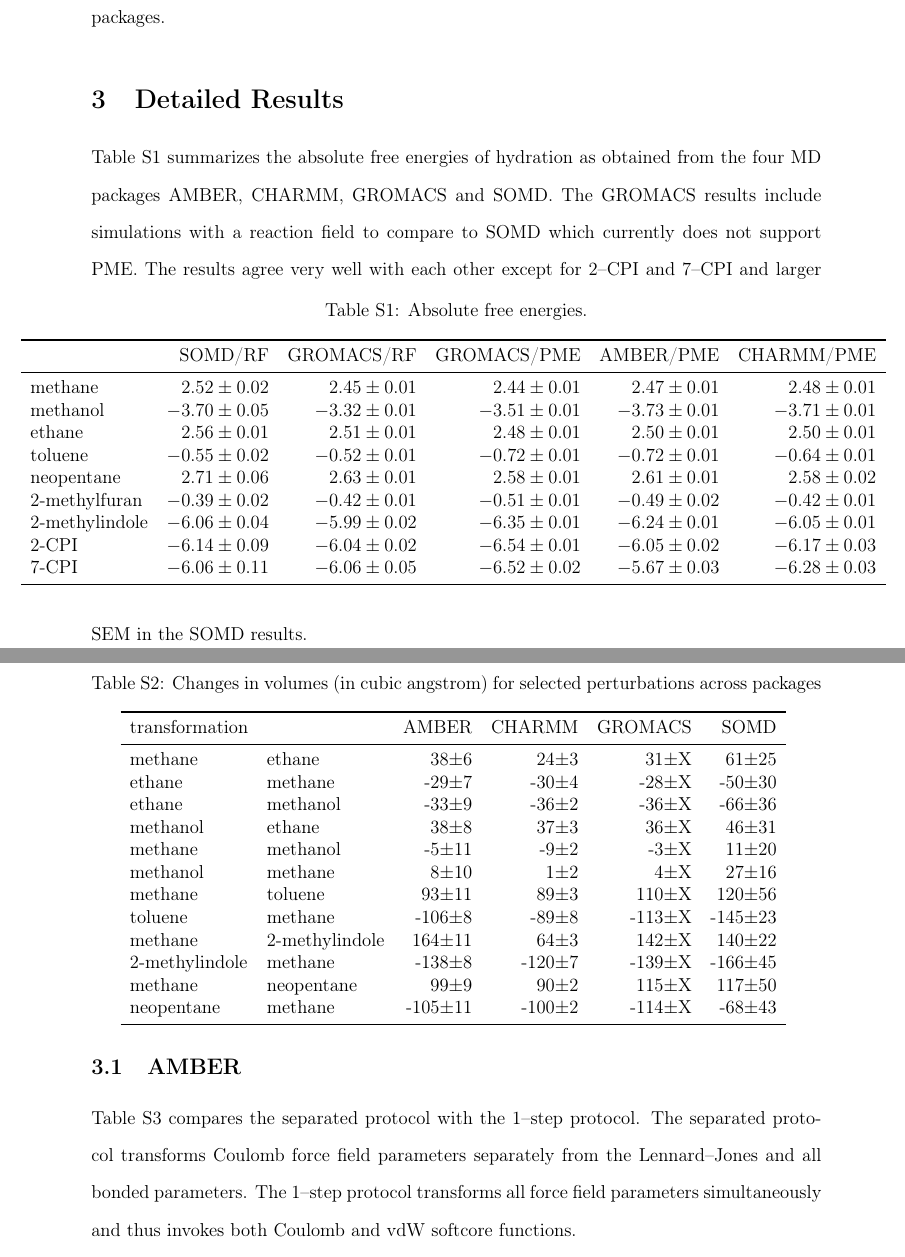
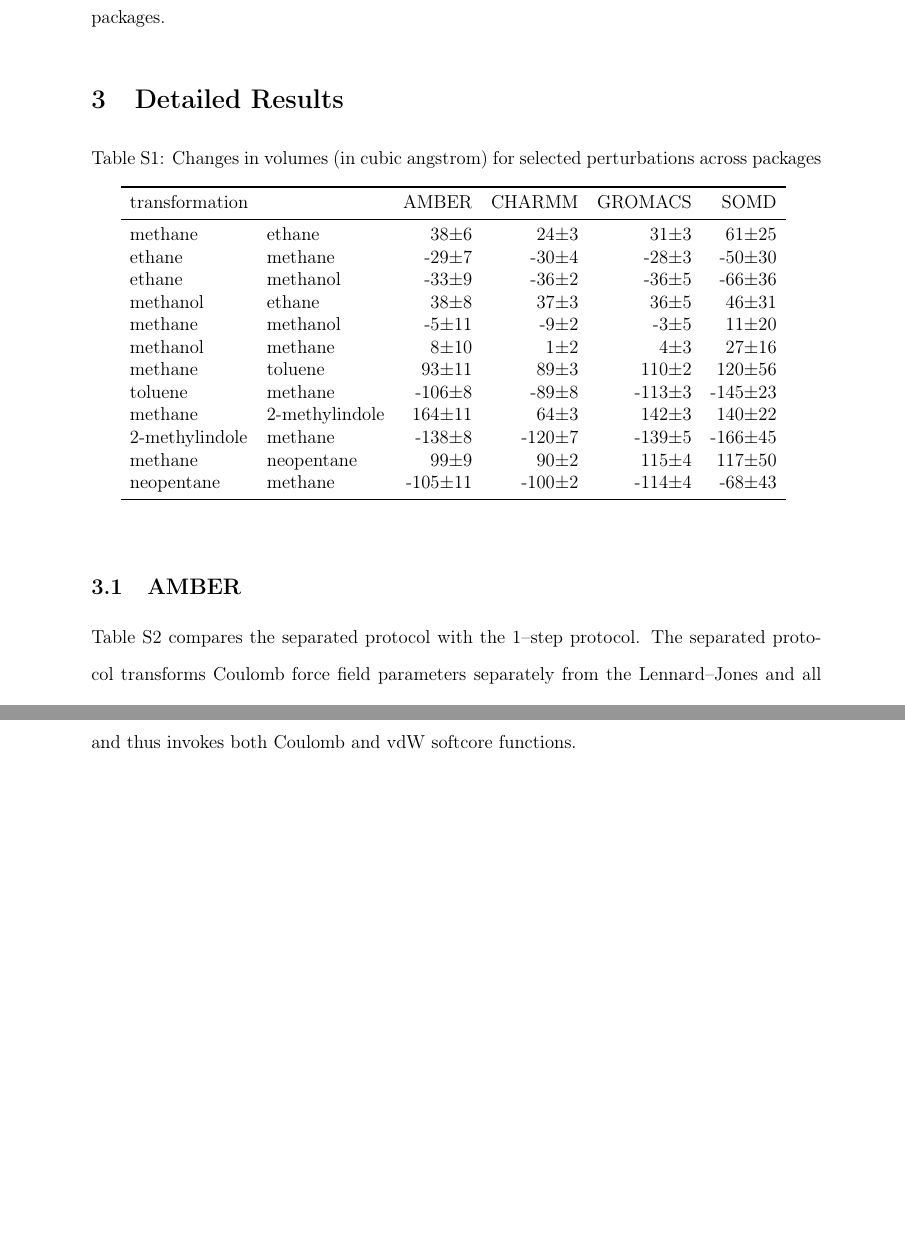
Before and after one commit to MobleyLab/relative-solvation-paper, a LaTeX paper (SI.tex): two parts of pages 6 and 7 of 19 before the commit and two parts of pages 6 and 7 of 18 after it, joined at a grey line, cut so that both start at the same text, the shorter picture padded with empty space. Compiled offline with pdfLaTeX; a LaTeX package or settings file that is missing is left out.

Commit message:
minor typos fixed

```diff
--- a/SI.tex
+++ b/SI.tex
@@ -253,47 +253,6 @@
 \section{Detailed Results}
 \label{sec:problems}
 
-Table~\ref{tab:absolute-all} summarizes the absolute free energies of hydration as obtained from the four MD packages AMBER, CHARMM, GROMACS and SOMD.  The GROMACS results include simulations with a reaction field to compare to SOMD which currently does not support PME.
-\begin{table}
-  \begin{minipage}{\linewidth}
-    \caption{Absolute free energies.}\label{tab:absolute-all}
-    \makebox[\textwidth][c]{%
-      \begin{tabular}{lrrrrr}
-        \toprule
-                      & SOMD/RF & GROMACS/RF & GROMACS/PME & AMBER/PME
-                      & CHARMM/PME \\
-        \midrule
-methane               & \num{2.52+-0.02}  & \num{2.45+-0.01}   &
-\num{2.44+-0.01} & \num{2.47+-0.01} & \num{2.48+-0.01} \\
-methanol              & \num{-3.70+-0.05}  & \num{-3.32+-0.01}   &
-\num{-3.51+-0.01}   & \num{-3.73+-0.01} & \num{-3.71+-0.01} \\
-ethane                & \num{2.56+-0.01}  & \num{2.51+-0.01} &
-\num{2.48+-0.01}   & \num{2.50+-0.01} & \num{2.50+-0.01} \\
-toluene               & \num{-0.55+-0.02}  & \num{-0.52+-0.01} &
-\num{-0.72+-0.01} & \num{-0.72+-0.01} & \num{-0.64+-0.01}
-\\
-neopentane & \num{2.71+-0.06}  & \num{2.63+-0.01}   &
-\num{2.58+-0.01}   & \num{2.61+-0.01} & \num{2.58+-0.02} \\
-2-methylfuran         & \num{-0.39+-0.02}  & \num{-0.42+-0.01} &
-\num{-0.51+-0.01}   & \num{-0.49+-0.02} & \num{-0.42+-0.01}
-\\
-2-methylindole        & \num{-6.06+-0.04}  & \num{-5.99+-0.02} &
-\num{-6.35+-0.01}   & \num{-6.24+-0.01} & \num{-6.05+-0.01}
-\\
-2-CPI & \num{-6.14+-0.09}    & \num{-6.04+-0.02}   &
-\num{-6.54+-0.01}   & \num{-6.05+-0.02} & \num{-6.17+-0.03}
-\\
-7-CPI & \num{-6.06+-0.11}    & \num{-6.06  +-0.05}   &
-\num{-6.52+-0.02}   & \num{-5.67+-0.03} & \num{-6.28+-0.03}
-\\
-        \bottomrule
-      \end{tabular}
-    }
-  \end{minipage}
-\end{table}
-The results agree very well with each other except for 2--CPI and 7--CPI and larger SEM in the SOMD results. % HHL: check this!
-
-
 \begin{table}
   \begin{minipage}{\linewidth}
     \caption{Changes in volumes (in cubic angstrom) for selected perturbations across packages}\label{tab:volumes-relative}
@@ -302,18 +261,18 @@
       \toprule
    transformation  &  & AMBER & CHARMM & GROMACS & SOMD \\
         \midrule
-      methane       & ethane        & 38$\pm$6  & 24$\pm$3  & 31$\pm$X  & 61$\pm$25   \\
-      ethane       & methane        & -29$\pm$7  & -30$\pm$4  & -28$\pm$X  & -50$\pm$30  \\
-      ethane       & methanol        & -33$\pm$9  & -36$\pm$2  & -36$\pm$X  & -66$\pm$36  \\
-      methanol       & ethane        & 38$\pm$8  & 37$\pm$3  & 36$\pm$X  & 46$\pm$31  \\
-      methane       & methanol        & -5$\pm$11  & -9$\pm$2  & -3$\pm$X  & 11$\pm$20 \\
-      methanol       & methane        & 8$\pm$10  & 1$\pm$2  & 4$\pm$X  & 27$\pm$16  \\
-      methane       & toluene        & 93$\pm$11  & 89$\pm$3  & 110$\pm$X  & 120$\pm$56 \\
-       toluene      & methane        & -106$\pm$8  & -89$\pm$8  & -113$\pm$X  & -145$\pm$23  \\
-      methane       & 2-methylindole        & 164$\pm$11  & 64$\pm$3  & 142$\pm$X  & 140$\pm$22 \\
-       2-methylindole      & methane        & -138$\pm$8  & -120$\pm$7  & -139$\pm$X  & -166$\pm$45  \\
-      methane       & neopentane        & 99$\pm$9  & 90$\pm$2  & 115$\pm$X  & 117$\pm$50\\
-       neopentane      & methane        & -105$\pm$11  & -100$\pm$2  & -114$\pm$X  & -68$\pm$43  \\
+      methane       & ethane        & 38$\pm$6  & 24$\pm$3  & 31$\pm$3  & 61$\pm$25   \\
+      ethane       & methane        & -29$\pm$7  & -30$\pm$4  & -28$\pm$3  & -50$\pm$30  \\
+      ethane       & methanol        & -33$\pm$9  & -36$\pm$2  & -36$\pm$5  & -66$\pm$36  \\
+      methanol       & ethane        & 38$\pm$8  & 37$\pm$3  & 36$\pm$5  & 46$\pm$31  \\
+      methane       & methanol        & -5$\pm$11  & -9$\pm$2  & -3$\pm$5  & 11$\pm$20 \\
+      methanol       & methane        & 8$\pm$10  & 1$\pm$2  & 4$\pm$3  & 27$\pm$16  \\
+      methane       & toluene        & 93$\pm$11  & 89$\pm$3  & 110$\pm$2  & 120$\pm$56 \\
+       toluene      & methane        & -106$\pm$8  & -89$\pm$8  & -113$\pm$3  & -145$\pm$23  \\
+      methane       & 2-methylindole        & 164$\pm$11  & 64$\pm$3  & 142$\pm$3  & 140$\pm$22 \\
+       2-methylindole      & methane        & -138$\pm$8  & -120$\pm$7  & -139$\pm$5  & -166$\pm$45  \\
+      methane       & neopentane        & 99$\pm$9  & 90$\pm$2  & 115$\pm$4  & 117$\pm$50\\
+       neopentane      & methane        & -105$\pm$11  & -100$\pm$2  & -114$\pm$4  & -68$\pm$43  \\
 
 
      \bottomrule
```
Also changed, not shown: reprod.tex (+23 -26 lines), SI.pdf, reprod.pdf.
